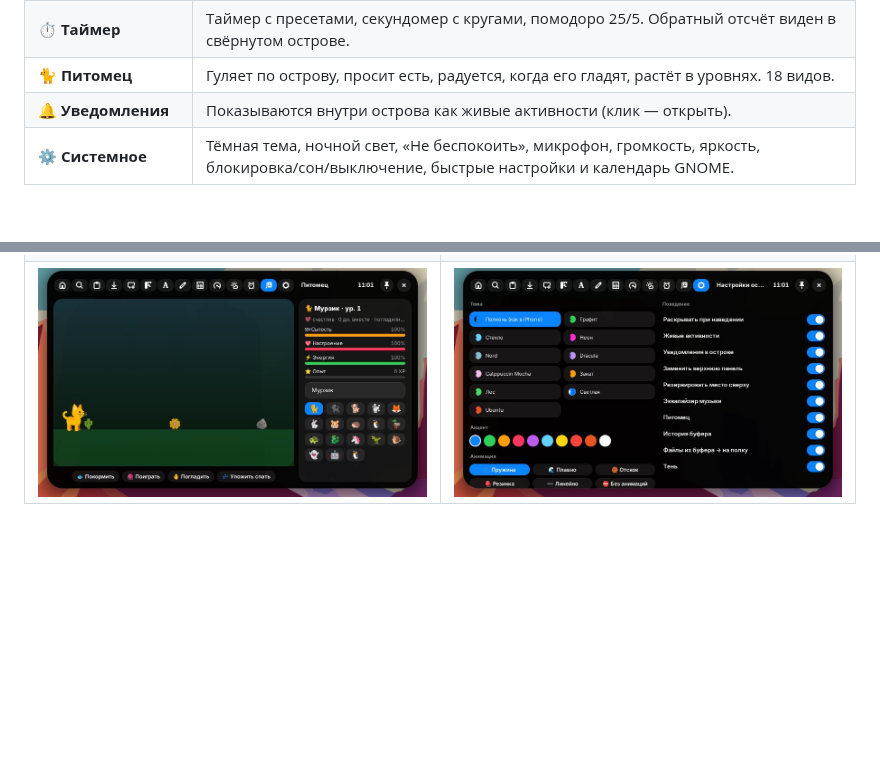
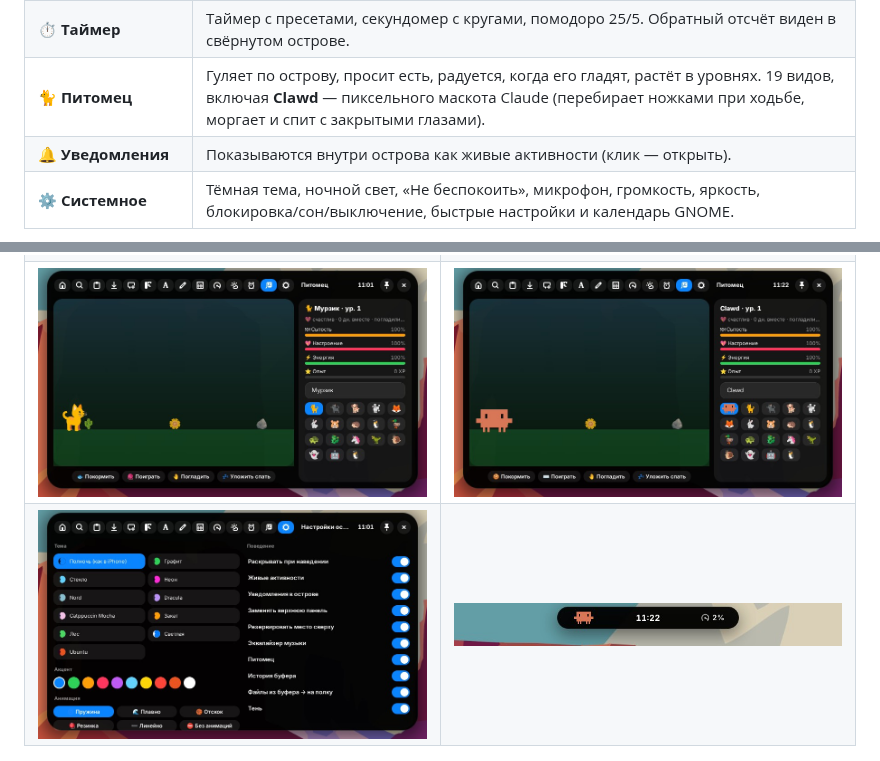
Before and after one commit to RBXLU/DynamicLinux, a Markdown page: README.md, 2 parts joined by grey strips. Drawn GitHub-style; pictures changed too: docs/screenshots/compact-clawd.jpg (added), docs/screenshots/tab-pet-clawd.jpg (added); folded sections open; blank space fills up the shorter version.

```diff
--- a/README.md
+++ b/README.md
@@ -36,7 +36,7 @@
 | 🗒️ **Заметки** | С автосохранением, цветами, закреплением и поиском. |
 | 🌦️ **Погода** | Open-Meteo без ключа: сейчас, по часам и на неделю. Город или автоопределение по IP. |
 | ⏱️ **Таймер** | Таймер с пресетами, секундомер с кругами, помодоро 25/5. Обратный отсчёт виден в свёрнутом острове. |
-| 🐈 **Питомец** | Гуляет по острову, просит есть, радуется, когда его гладят, растёт в уровнях. 18 видов. |
+| 🐈 **Питомец** | Гуляет по острову, просит есть, радуется, когда его гладят, растёт в уровнях. 19 видов, включая **Clawd** — пиксельного маскота Claude (перебирает ножками при ходьбе, моргает и спит с закрытыми глазами). |
 | 🔔 **Уведомления** | Показываются внутри острова как живые активности (клик — открыть). |
 | ⚙️ **Системное** | Тёмная тема, ночной свет, «Не беспокоить», микрофон, громкость, яркость, блокировка/сон/выключение, быстрые настройки и календарь GNOME. |
 
@@ -56,7 +56,8 @@
 | ![ИИ-чат](docs/screenshots/tab-ai.jpg) | ![Инструменты](docs/screenshots/tab-tools.jpg) |
 | ![Текст](docs/screenshots/tab-text.jpg) | ![Калькулятор](docs/screenshots/tab-calc.jpg) |
 | ![Система](docs/screenshots/tab-system.jpg) | ![Погода](docs/screenshots/tab-weather.jpg) |
-| ![Питомец](docs/screenshots/tab-pet.jpg) | ![Настройки острова](docs/screenshots/tab-settings.jpg) |
+| ![Питомец](docs/screenshots/tab-pet.jpg) | ![Clawd](docs/screenshots/tab-pet-clawd.jpg) |
+| ![Настройки острова](docs/screenshots/tab-settings.jpg) | ![Clawd в свёрнутом острове](docs/screenshots/compact-clawd.jpg) |
 
 <p align="center"><img src="docs/screenshots/prefs.jpg" width="520" alt="Окно настроек"></p>
 </details>
```
Also changed, not shown: 5 other files.
